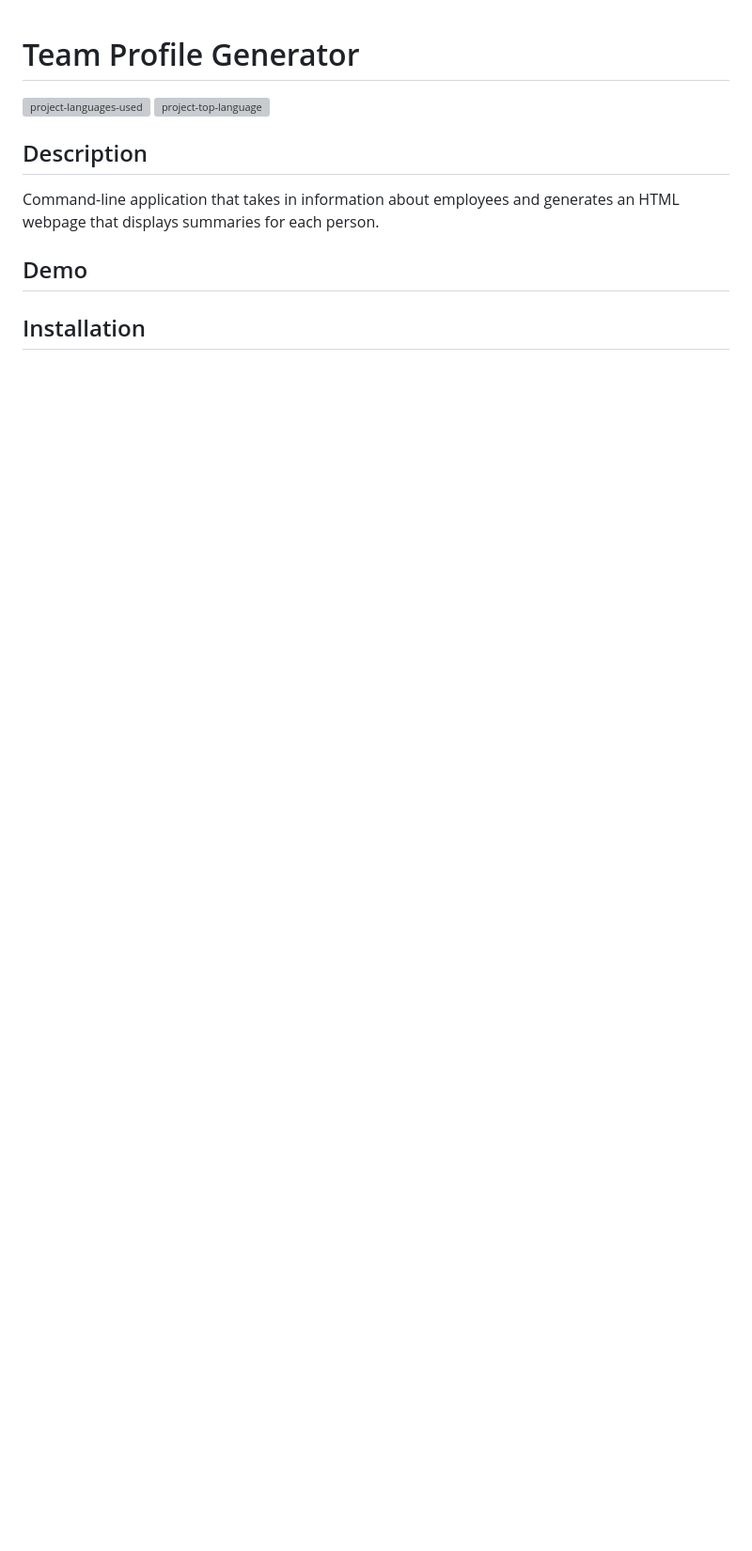
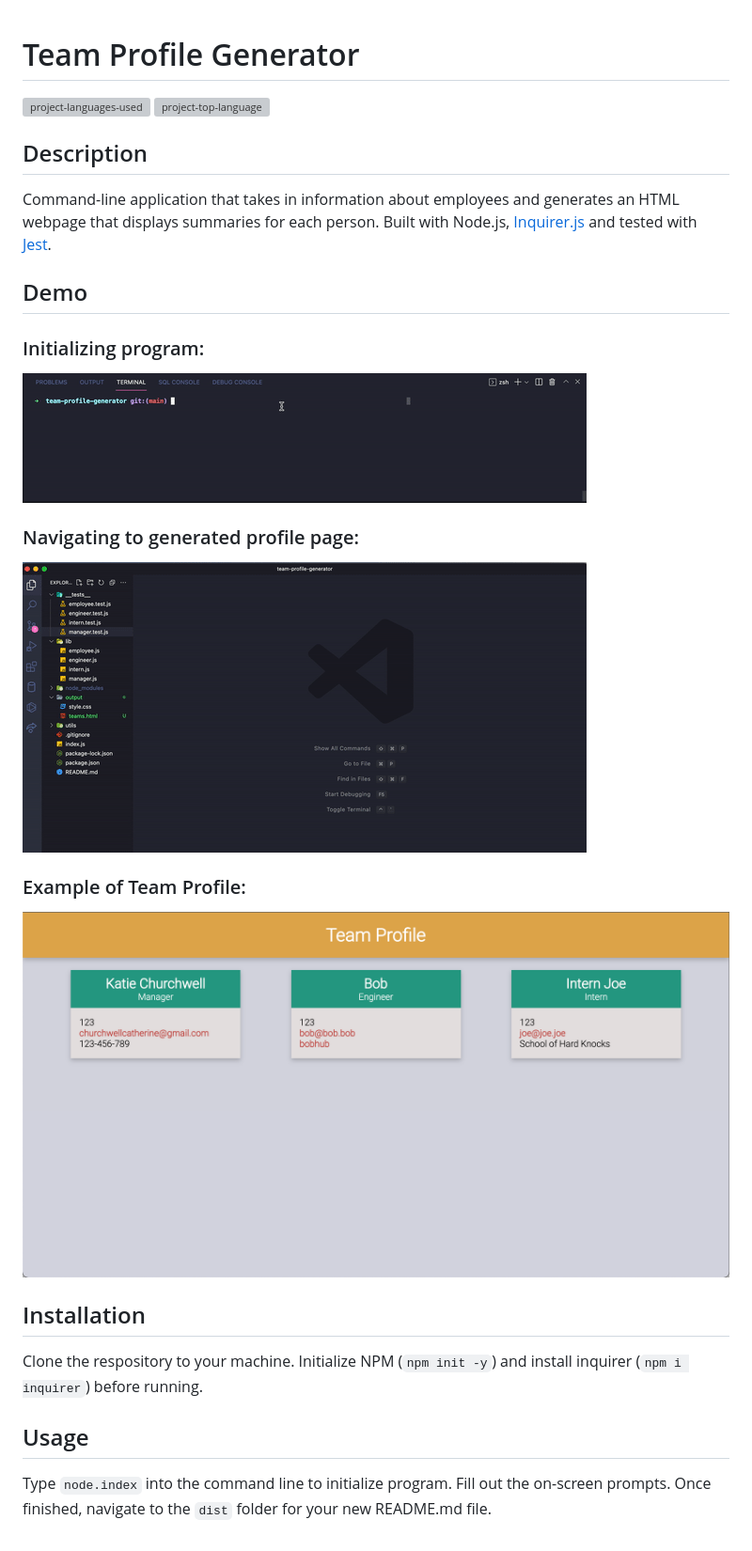
Before and after one commit to katiechurchwell/team-profile-generator, a Markdown page: README.md, the part around the change. Shown: that part at 94% size. GitHub-like rendering; pictures changed too: images/file-location.gif (added), images/page-example.png (added), images/terminal-demo.gif (added); blank space fills up the shorter version; grey boxes are pictures that could not be loaded.

```diff
--- a/README.md
+++ b/README.md
@@ -3,8 +3,20 @@
   [![project-top-language](https://img.shields.io/github/languages/top/katiechurchwell/team-profile-generator?color=blueviolet)](https://github.com/katiechurchwell/team-profile-generator)
 
 ## Description
-Command-line application that takes in information about employees and generates an HTML webpage that displays summaries for each person.
+Command-line application that takes in information about employees and generates an HTML webpage that displays summaries for each person. Built with Node.js, [Inquirer.js](https://github.com/SBoudrias/Inquirer.js) and tested with [Jest](https://jestjs.io/).
 
 ## Demo
+### Initializing program:
+!["Demo of initializing and using the program"](/images/terminal-demo.gif)
+
+### Navigating to generated profile page:
+!["Demo of locating the generated profile page"](/images/file-location.gif)
+
+### Example of Team Profile:
+!["Example profile page"](/images/page-example.png)
 
 ## Installation
+Clone the respository to your machine. Initialize NPM (`npm init -y`) and install inquirer (`npm i inquirer`) before running.
+
+## Usage
+Type `node.index` into the command line to initialize program. Fill out the on-screen prompts. Once finished, navigate to the `dist` folder for your new README.md file.
```
Also changed, not shown: 1 other file.
